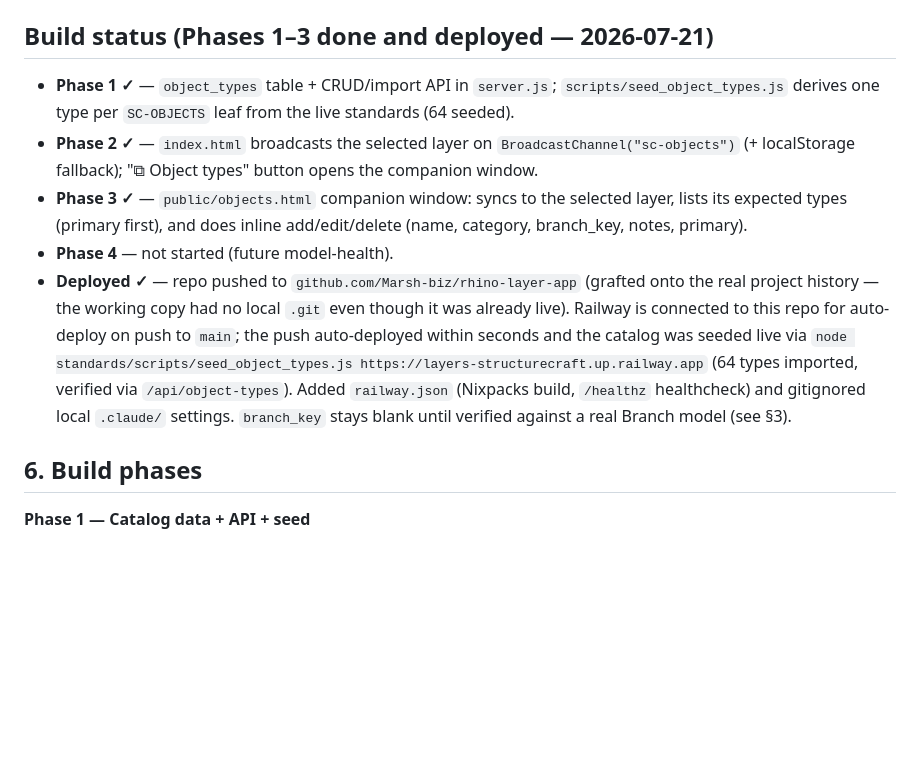
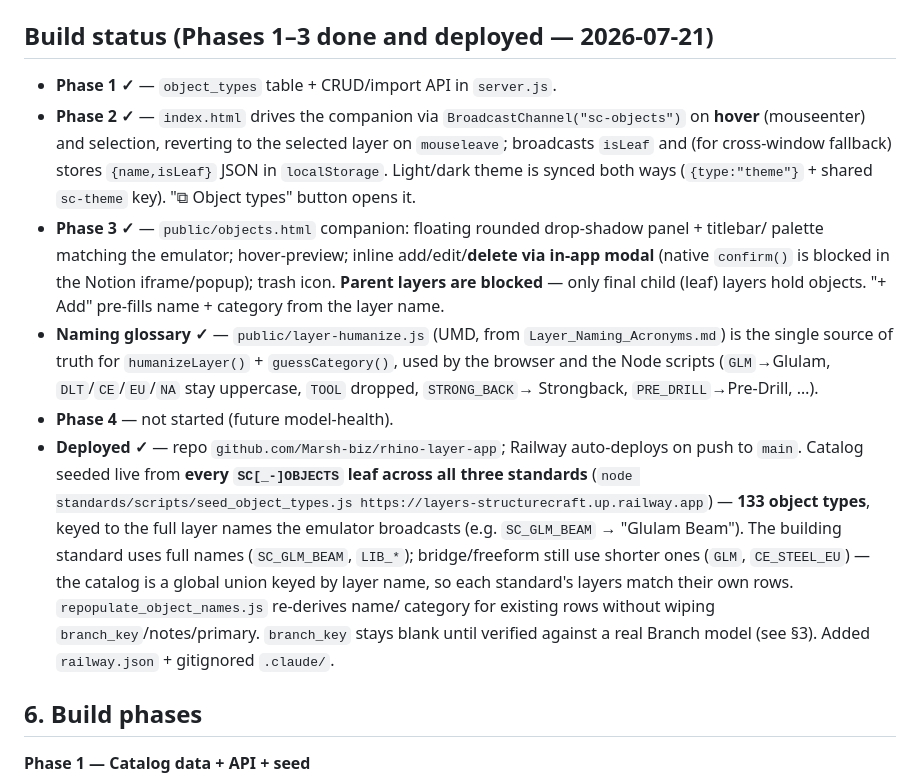
Before and after one commit to Marsh-biz/rhino-layer-app, a Markdown page: standards/Object_Type_Catalog_Plan.md, the part around the change. Drawn GitHub-style; blank space fills up the shorter version.

Commit message:
Docs: update object-type catalog plan (hover sync, theme, modal, 133-leaf seed)
Co-Authored-By: Claude Opus 4.8 <noreply@anthropic.com>

```diff
--- a/standards/Object_Type_Catalog_Plan.md
+++ b/standards/Object_Type_Catalog_Plan.md
@@ -73,21 +73,29 @@ A layer's expected types = all rows where `home_layer` = that layer (primary fir
 - Table created on boot via `CREATE TABLE IF NOT EXISTS` (no migration).
 
 ## Build status (Phases 1–3 done and deployed — 2026-07-21)
-- **Phase 1 ✓** — `object_types` table + CRUD/import API in `server.js`; `scripts/seed_object_types.js`
-  derives one type per `SC-OBJECTS` leaf from the live standards (64 seeded).
-- **Phase 2 ✓** — `index.html` broadcasts the selected layer on `BroadcastChannel("sc-objects")`
-  (+ localStorage fallback); "⧉ Object types" button opens the companion window.
-- **Phase 3 ✓** — `public/objects.html` companion window: syncs to the selected layer, lists its
-  expected types (primary first), and does inline add/edit/delete (name, category, branch_key, notes, primary).
+- **Phase 1 ✓** — `object_types` table + CRUD/import API in `server.js`.
+- **Phase 2 ✓** — `index.html` drives the companion via `BroadcastChannel("sc-objects")` on **hover**
+  (mouseenter) and selection, reverting to the selected layer on `mouseleave`; broadcasts `isLeaf`
+  and (for cross-window fallback) stores `{name,isLeaf}` JSON in `localStorage`. Light/dark theme is
+  synced both ways (`{type:"theme"}` + shared `sc-theme` key). "⧉ Object types" button opens it.
+- **Phase 3 ✓** — `public/objects.html` companion: floating rounded drop-shadow panel + titlebar/
+  palette matching the emulator; hover-preview; inline add/edit/**delete via in-app modal** (native
+  `confirm()` is blocked in the Notion iframe/popup); trash icon. **Parent layers are blocked** —
+  only final child (leaf) layers hold objects. "+ Add" pre-fills name + category from the layer name.
+- **Naming glossary ✓** — `public/layer-humanize.js` (UMD, from `Layer_Naming_Acronyms.md`) is the
+  single source of truth for `humanizeLayer()` + `guessCategory()`, used by the browser and the
+  Node scripts (`GLM`→Glulam, `DLT`/`CE`/`EU`/`NA` stay uppercase, `TOOL` dropped, `STRONG_BACK`→
+  Strongback, `PRE_DRILL`→Pre-Drill, …).
 - **Phase 4** — not started (future model-health).
-- **Deployed ✓** — repo pushed to `github.com/Marsh-biz/rhino-layer-app` (grafted onto the real
-  project history — the working copy had no local `.git` even though it was already live). Railway
-  is connected to this repo for auto-deploy on push to `main`; the push auto-deployed within
-  seconds and the catalog was seeded live via
-  `node standards/scripts/seed_object_types.js https://layers-structurecraft.up.railway.app`
-  (64 types imported, verified via `/api/object-types`). Added `railway.json` (Nixpacks build,
-  `/healthz` healthcheck) and gitignored local `.claude/` settings.
-  `branch_key` stays blank until verified against a real Branch model (see §3).
+- **Deployed ✓** — repo `github.com/Marsh-biz/rhino-layer-app`; Railway auto-deploys on push to
+  `main`. Catalog seeded live from **every `SC[_-]OBJECTS` leaf across all three standards**
+  (`node standards/scripts/seed_object_types.js https://layers-structurecraft.up.railway.app`) —
+  **133 object types**, keyed to the full layer names the emulator broadcasts (e.g. `SC_GLM_BEAM`
+  → "Glulam Beam"). The building standard uses full names (`SC_GLM_BEAM`, `LIB_*`); bridge/freeform
+  still use shorter ones (`GLM`, `CE_STEEL_EU`) — the catalog is a global union keyed by layer name,
+  so each standard's layers match their own rows. `repopulate_object_names.js` re-derives name/
+  category for existing rows without wiping `branch_key`/notes/primary. `branch_key` stays blank
+  until verified against a real Branch model (see §3). Added `railway.json` + gitignored `.claude/`.
 
 ## 6. Build phases
 **Phase 1 — Catalog data + API + seed**
```
